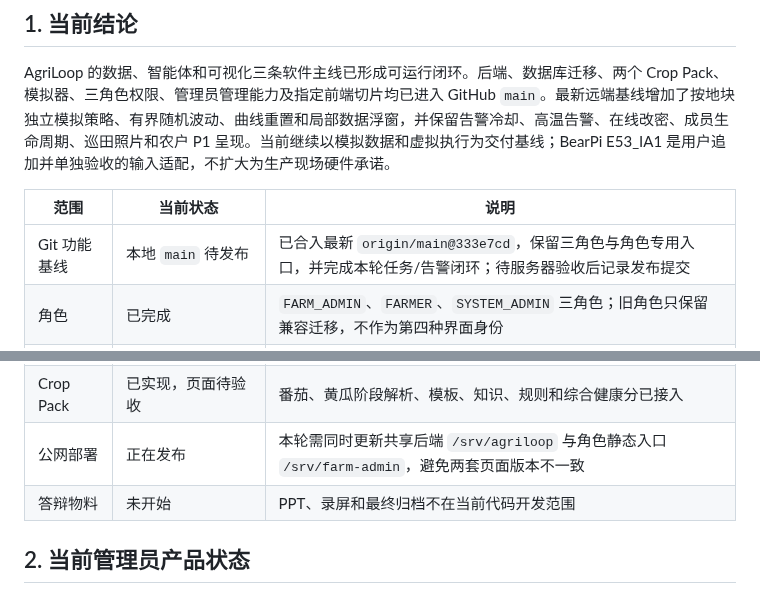
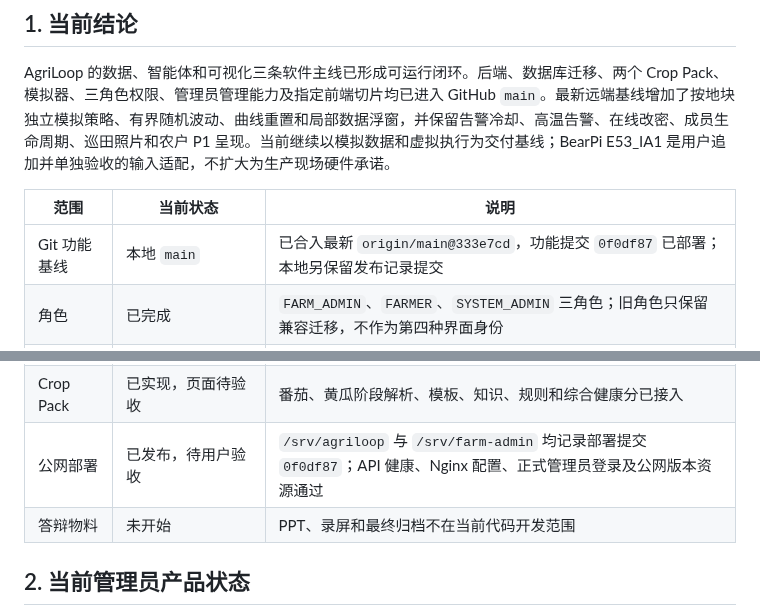
Before and after one commit to FlowerNeverFade/smart-agriculture, a Markdown page: PROJECT_STATUS.md, 2 parts joined by grey strips. Rendered like a GitHub page.

```diff
--- a/PROJECT_STATUS.md
+++ b/PROJECT_STATUS.md
@@ -23,7 +23,7 @@ AgriLoop 的数据、智能体和可视化三条软件主线已形成可运行
 
 | 范围 | 当前状态 | 说明 |
 | --- | --- | --- |
-| Git 功能基线 | 本地 `main` 待发布 | 已合入最新 `origin/main@333e7cd`，保留三角色与角色专用入口，并完成本轮任务/告警闭环；待服务器验收后记录发布提交 |
+| Git 功能基线 | 本地 `main` | 已合入最新 `origin/main@333e7cd`，功能提交 `0f0df87` 已部署；本地另保留发布记录提交 |
 | 角色 | 已完成 | `FARM_ADMIN`、`FARMER`、`SYSTEM_ADMIN` 三角色；旧角色只保留兼容迁移，不作为第四种界面身份 |
 | 数据主线 | 已完成 | MQTT -> Redis Streams -> PostgreSQL -> SSE；含校验、去重、质量、新鲜度、来源和恢复 |
 | 智能体主线 | 已完成 | 确定性诊断/处方/安全门为事实边界，Qwen 只负责受控解释；不可用时明确降级 |
@@ -31,7 +31,7 @@ AgriLoop 的数据、智能体和可视化三条软件主线已形成可运行
 | 农户界面 | 已完成当前演示切片，安全闭环待验收 | 授权地块、趋势、健康分、农务、巡田、补证、天气风险、设备核验、批次阶段、水量分配、案例确认、优先事项和建议结果闭环 |
 | 系统管理员界面 | 已完成当前实现 | 平台总览、审计、规则、策略、模拟器和账号范围保持远端合并结果；总览渲染错误已修复并通过正式会话浏览器验收 |
 | Crop Pack | 已实现，页面待验收 | 番茄、黄瓜阶段解析、模板、知识、规则和综合健康分已接入 |
-| 公网部署 | 正在发布 | 本轮需同时更新共享后端 `/srv/agriloop` 与角色静态入口 `/srv/farm-admin`，避免两套页面版本不一致 |
+| 公网部署 | 已发布，待用户验收 | `/srv/agriloop` 与 `/srv/farm-admin` 均记录部署提交 `0f0df87`；API 健康、Nginx 配置、正式管理员登录及公网版本资源通过 |
 | 答辩物料 | 未开始 | PPT、录屏和最终归档不在当前代码开发范围 |
 
 ## 2. 当前管理员产品状态
```
Also changed, not shown: other parts of PROJECT_STATUS.md (+4 -3 lines), TASKS.md (+1 -1 lines).
